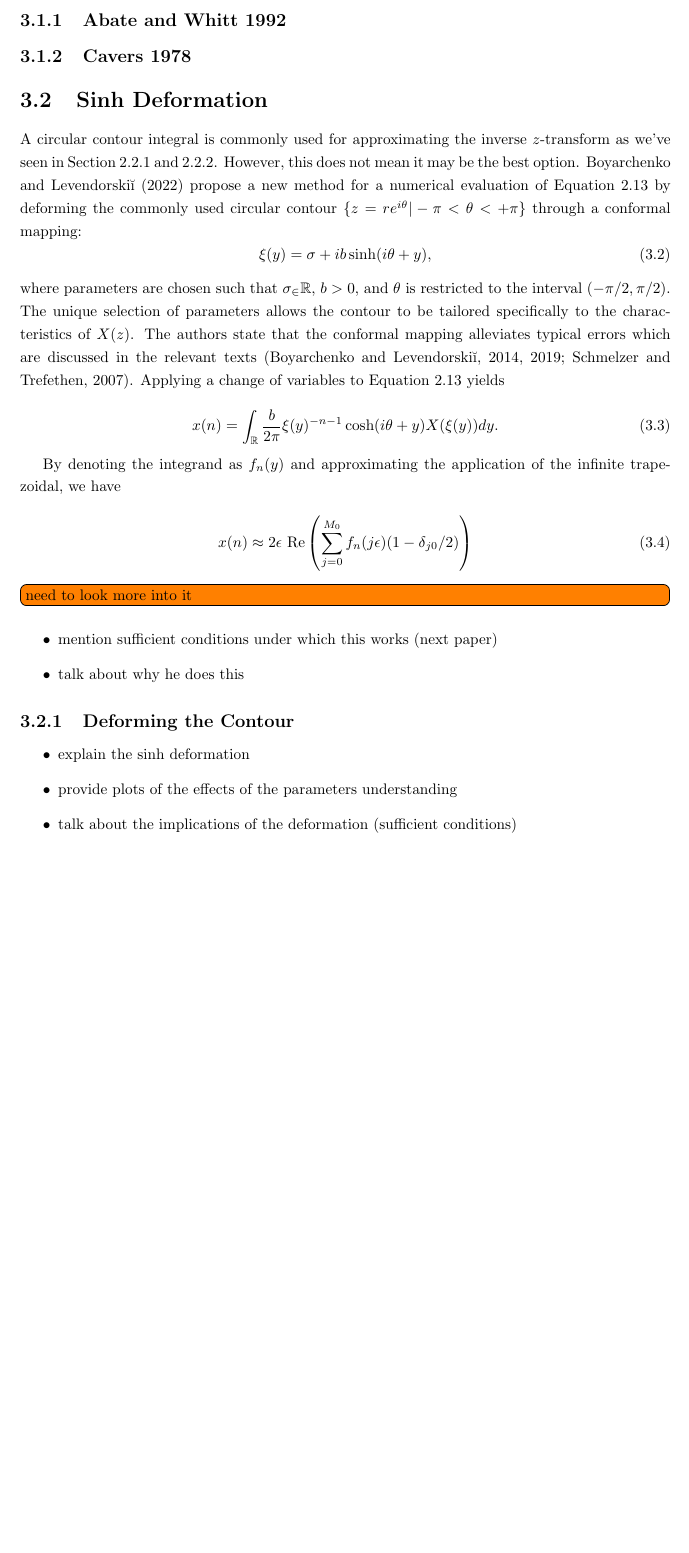
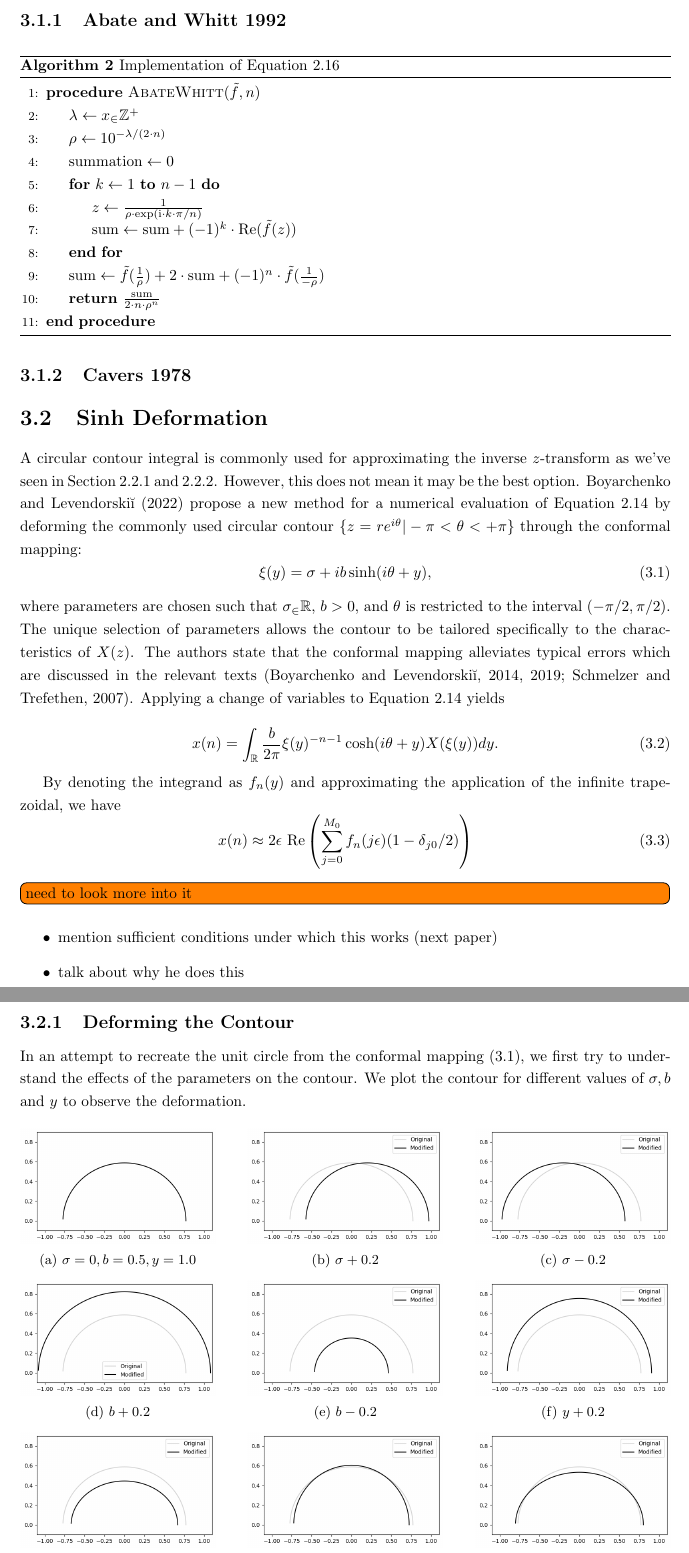
Before and after one commit to ignRyann/fyp, a LaTeX thesis (main.tex, which reads Packages.tex): part of page 14 of 21 before the commit and two parts of pages 14 and 15 of 22 after it, the two joined at a grey line, cut so that both start at the same text, the shorter picture padded with empty space. Compiled offline with pdfLaTeX.

Commit message:
Sinh Deformation: changing parameters

```diff
--- a/Packages.tex
+++ b/Packages.tex
@@ -21,7 +21,6 @@
 \usepackage{algorithm}
 \usepackage{algpseudocode}
 
-% \usepackage[skip=0.333\baselineskip]{caption}
-\usepackage{caption}
+% \usepackage{caption}
 \usepackage{subcaption}
 \usepackage{float}
--- a/main.tex
+++ b/main.tex
@@ -379,13 +381,28 @@ This chapter outlines the experimental setup, implementation and evaluation of t
 \end{figure}
 
-\end{example}
+\subsection{Abate and Whitt 1992}
 
-\subsection{Abate and Whitt 1992}
+\begin{algorithm}[H]
+    \caption{Implementation of Equation \ref{aw_inversion}}
+    \begin{algorithmic}[1]
+    \Procedure{AbateWhitt}{$\tilde{f}, n$}
+        \State $\lambda \gets x_\in \mathbb{Z}^+$
+        \State $\rho \gets 10^{-\lambda / (2 \cdot n)}$
+        \State $\text{summation} \gets 0$
+        \For{$k \gets 1$ \textbf{to} $n-1$}
+            \State $z \gets \frac{1}{\rho \cdot \exp(\text{i} \cdot k \cdot \pi / n)}$
+            \State $\text{sum} \gets \text{sum} + (-1)^k \cdot \text{Re}(\tilde{f}(z))$
+        \EndFor
+        \State $\text{sum} \gets \tilde{f}(\frac{1}{\rho}) + 2 \cdot \text{sum} + (-1)^n \cdot \tilde{f}(\frac{1}{-\rho})$
+        \State \Return $\frac{\text{sum}}{2 \cdot n \cdot \rho^n}$
+    \EndProcedure
+    \end{algorithmic}
+\end{algorithm}
 
 \subsection{Cavers 1978}
 
 \section{Sinh Deformation}
-A circular contour integral is commonly used for approximating the inverse $z$-transform as we've seen in Section \ref{abate_whitt_section} and \ref{cavers_section}. However, this does not mean it may be the best option. \citet{levendorskii2022sinh} propose a new method for a numerical evaluation of Equation \ref{inverse_z-transform} by deforming the commonly used circular contour $\{z = re^{i\theta} | -\pi < \theta < +\pi\}$ through a conformal mapping:
+A circular contour integral is commonly used for approximating the inverse $z$-transform as we've seen in Section \ref{abate_whitt_section} and \ref{cavers_section}. However, this does not mean it may be the best option. \citet{levendorskii2022sinh} propose a new method for a numerical evaluation of Equation \ref{inverse_z-transform} by deforming the commonly used circular contour $\{z = re^{i\theta} | -\pi < \theta < +\pi\}$ through the conformal mapping:
 \begin{equation}\label{equation:conformal_mapping}
     \xi(y) = \sigma + ib\sinh(i\theta + y),
 \end{equation}
@@ -409,10 +425,55 @@ By denoting the integrand as $f_n(y)$ and approximating the application of the i
 \end{itemize}
 
 \subsection{Deforming the Contour}
+In an attempt to recreate the unit circle from the conformal mapping (\ref{equation:conformal_mapping}), we first try to understand the effects of the parameters on the contour. We plot the contour for different values of $\sigma, b$ and $y$ to observe the deformation.
 
+\begin{figure}[ht]
+    \begin{subfigure}{.3\linewidth}
+      \includegraphics[width=\linewidth]{images/deformations/base.png}
+      \caption{$\sigma = 0, b = 0.5, y = 1.0$}
+      \label{fig:base_deform}
+    \end{subfigure}\hfill
+    \begin{subfigure}{.3\linewidth}
+      \includegraphics[width=\linewidth]{images/deformations/positive_sigma.png}
+      \caption{$\sigma + 0.2$}
+      \label{fig:positive_sigma}
+    \end{subfigure}\hfill
+    \begin{subfigure}{.3\linewidth}
+      \includegraphics[width=\linewidth]{images/deformations/negative_sigma.png}
+      \caption{$\sigma - 0.2$}
+        \label{fig:negative_sigma}
+    \end{subfigure}
 
-\begin{itemize}
-    \item explain the sinh deformation
-    \item provide plots of the effects of the parameters understanding
-    \item talk about the implications of the deformation (sufficient conditions)
-\end{itemize}
+    \medskip
+
+    \begin{subfigure}{.3\linewidth}
+        \includegraphics[width=\linewidth]{images/deformations/higher_b.png}
+        \caption{$b + 0.2$}
+        \label{fig:higher_b}
+      \end{subfigure}\hfill
+      \begin{subfigure}{.3\linewidth}
+        \includegraphics[width=\linewidth]{images/deformations/lower_b.png}
+        \caption{$b - 0.2$}
+        \label{fig:lower_b}
+      \end{subfigure}\hfill
+      \begin{subfigure}{.3\linewidth}
+        \includegraphics[width=\linewidth]{images/deformations/higher_y.png}
+        \caption{$y + 0.2$}
+        \label{fig:higher_y}
+      \end{subfigure}
+
+      \medskip
+
+    \begin{subfigure}{.3\linewidth}
+        \includegraphics[width=\linewidth]{images/deformations/lower_y.png}
+        \caption{$y - 0.2$}
+        \label{fig:lower_y}
+      \end{subfigure}\hfill
+      \begin{subfigure}{.3\linewidth}
+        \includegraphics[width=\linewidth]{images/deformations/mixing_b_y.png}
+        \caption{$b - 0.1, y + 0.2$}
+        \label{fig:mixing_b_y}
+      \end{subfigure}\hfill
+      \begin{subfigure}{.3\linewidth}
+        \includegraphics[width=\linewidth]{images/deformations/mixing_b_y_v2.png}
+        \caption{$b + 0.1, y - 0.2$}
```
Also changed, not shown: images/deformations/base.png (added), images/deformations/higher_b.png (added), images/deformations/higher_y.png (added), images/deformations/lower_b.png (added), images/deformations/lower_y.png (added), images/deformations/mixing_b_y.png (added), images/deformations/mixing_b_y_v2.png (added), images/deformations/negative_sigma.png (added), images/deformations/positive_sigma.png (added), images/unstable_contour.png (added), images/valid_contour.png (deleted), main.pdf, main.tex (36 more changed lines). Lines whose indentation alone changed are shown as unchanged.
